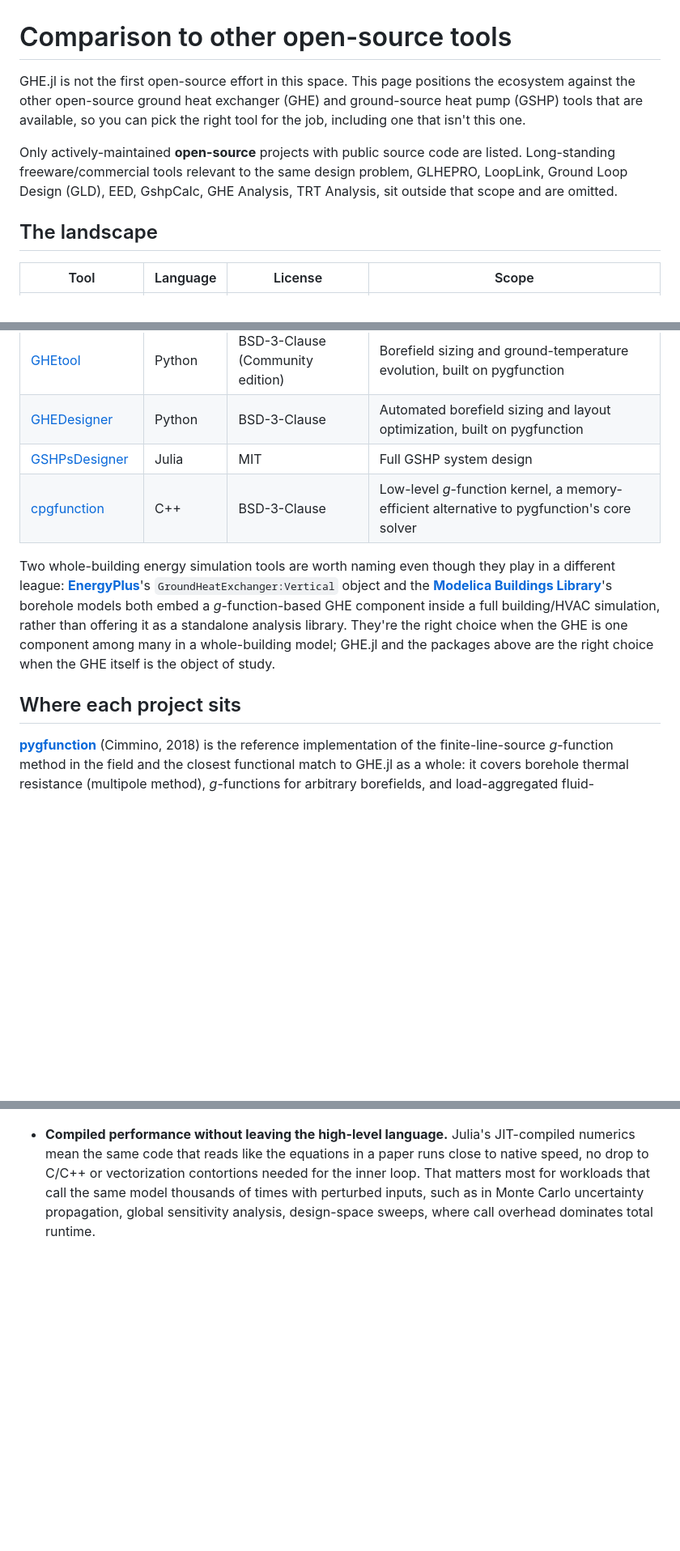
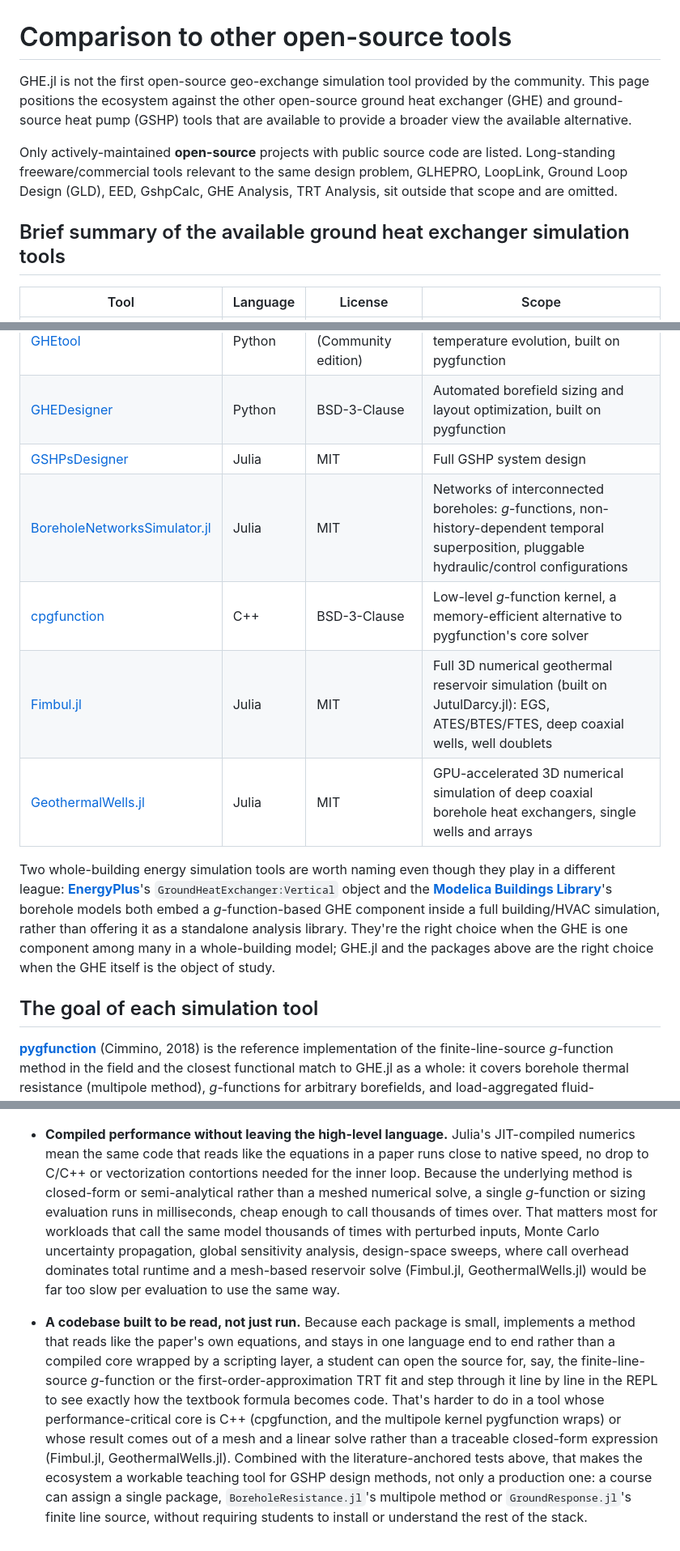
Before and after one commit to GHE-jl/GHE.jl-docs, a Markdown page: docs/src/comparison.md, 3 parts joined by grey strips. Shown at 81% size. Drawn GitHub-style; blank space fills up the shorter version.

```diff
--- a/docs/src/comparison.md
+++ b/docs/src/comparison.md
@@ -1,14 +1,14 @@
 # Comparison to other open-source tools
 
-GHE.jl is not the first open-source effort in this space. This page positions the ecosystem against
+GHE.jl is not the first open-source geo-exchange simulation tool provided by the community. This page positions the ecosystem against
 the other open-source ground heat exchanger (GHE) and ground-source heat pump (GSHP) tools that are
-available, so you can pick the right tool for the job, including one that isn't this one.
+available to provide a broader view the available alternative.
 
 Only actively-maintained **open-source** projects with public source code are listed. Long-standing
 freeware/commercial tools relevant to the same design problem, GLHEPRO, LoopLink, Ground Loop
 Design (GLD), EED, GshpCalc, GHE Analysis, TRT Analysis, sit outside that scope and are omitted.
 
-## The landscape
+## Brief summary of the available ground heat exchanger simulation tools
 
 | Tool | Language | License | Scope |
 |---|---|---|---|
@@ -17,7 +17,10 @@ Design (GLD), EED, GshpCalc, GHE Analysis, TRT Analysis, sit outside that scope
 | [GHEtool](https://github.com/wouterpeere/GHEtool) | Python | BSD-3-Clause (Community edition) | Borefield sizing and ground-temperature evolution, built on pygfunction |
 | [GHEDesigner](https://github.com/BETSRG/GHEDesigner) | Python | BSD-3-Clause | Automated borefield sizing and layout optimization, built on pygfunction |
 | [GSHPsDesigner](https://gitlab.com/mlfasci/GSHPsDesigner) | Julia | MIT | Full GSHP system design |
+| [BoreholeNetworksSimulator.jl](https://github.com/marcbasquensmunoz/BoreholeNetworksSimulator.jl) | Julia | MIT | Networks of interconnected boreholes: *g*-functions, non-history-dependent temporal superposition, pluggable hydraulic/control configurations |
 | [cpgfunction](https://github.com/j-c-cook/cpgfunction) | C++ | BSD-3-Clause | Low-level *g*-function kernel, a memory-efficient alternative to pygfunction's core solver |
+| [Fimbul.jl](https://github.com/sintefmath/Fimbul.jl) | Julia | MIT | Full 3D numerical geothermal reservoir simulation (built on JutulDarcy.jl): EGS, ATES/BTES/FTES, deep coaxial wells, well doublets |
+| [GeothermalWells.jl](https://github.com/cwittens/GeothermalWells.jl) | Julia | MIT | GPU-accelerated 3D numerical simulation of deep coaxial borehole heat exchangers, single wells and arrays |
 
 Two whole-building energy simulation tools are worth naming even though they play in a different
 league: **[EnergyPlus](https://energyplus.net/)**'s `GroundHeatExchanger:Vertical` object and the
@@ -27,7 +30,7 @@ offering it as a standalone analysis library. They're the right choice when the
 component among many in a whole-building model; GHE.jl and the packages above are the right choice
 when the GHE itself is the object of study.
 
-## Where each project sits
+## The goal of each simulation tool
 
 **[pygfunction](https://github.com/MassimoCimmino/pygfunction)** (Cimmino, 2018) is the reference
 implementation of the finite-line-source *g*-function method in the field and the closest
@@ -83,7 +120,22 @@ terms used by every other projects. What it does differently where it *is* a fit
 
 - **Compiled performance without leaving the high-level language.** Julia's JIT-compiled numerics
-  mean the same code that reads like the equations in a paper runs close to native speed, no
-  drop to C/C++ or vectorization contortions needed for the inner loop. That matters most for
-  workloads that call the same model thousands of times with perturbed inputs, such as in Monte Carlo
-  uncertainty propagation, global sensitivity analysis, design-space sweeps, where call
-  overhead dominates total runtime.
+  mean the same code that reads like the equations in a paper runs close to native speed, no drop to
+  C/C++ or vectorization contortions needed for the inner loop. Because the underlying method is
+  closed-form or semi-analytical rather than a meshed numerical solve, a single *g*-function or
+  sizing evaluation runs in milliseconds, cheap enough to call thousands of times over. That matters
+  most for workloads that call the same model thousands of times with perturbed inputs, Monte Carlo
+  uncertainty propagation, global sensitivity analysis, design-space sweeps, where call overhead
+  dominates total runtime and a mesh-based reservoir solve (Fimbul.jl, GeothermalWells.jl) would be
+  far too slow per evaluation to use the same way.
+
+- **A codebase built to be read, not just run.** Because each package is small, implements a method
+  that reads like the paper's own equations, and stays in one language end to end rather than a
+  compiled core wrapped by a scripting layer, a student can open the source for, say, the finite-line-
+  source *g*-function or the first-order-approximation TRT fit and step through it line by line in the
+  REPL to see exactly how the textbook formula becomes code. That's harder to do in a tool whose
+  performance-critical core is C++ (cpgfunction, and the multipole kernel pygfunction wraps) or whose
+  result comes out of a mesh and a linear solve rather than a traceable closed-form expression
+  (Fimbul.jl, GeothermalWells.jl). Combined with the literature-anchored tests above, that makes the
+  ecosystem a workable teaching tool for GSHP design methods, not only a production one: a course can
+  assign a single package, `BoreholeResistance.jl`'s multipole method or `GroundResponse.jl`'s finite
+  line source, without requiring students to install or understand the rest of the stack.
```
Also changed, not shown: other parts of docs/src/comparison.md (+50 -16 lines).
